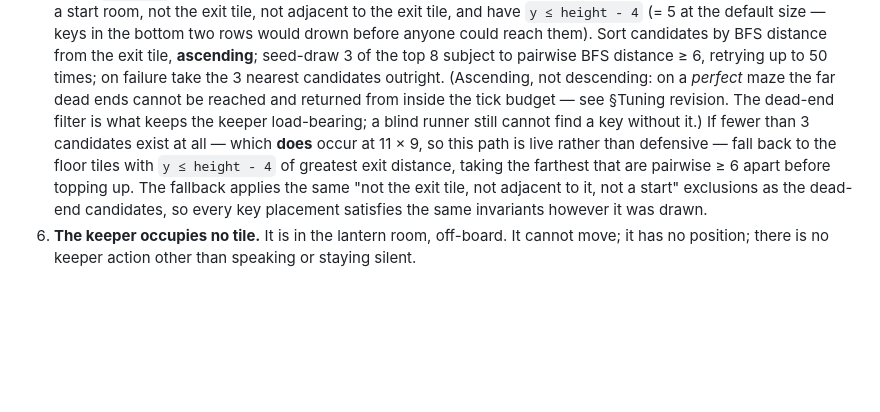
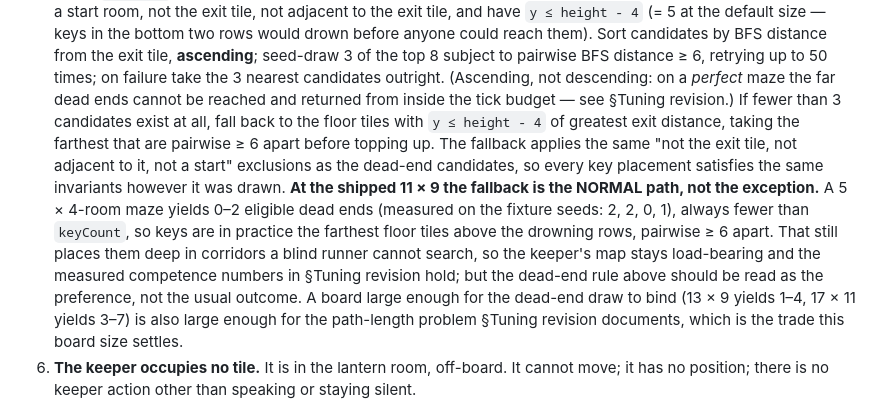
Before and after one commit to Metta-AI/cogame-lighthouse, a Markdown page: docs/plans/2026-08-22-lighthouse-design.md, the part around the change. GitHub-like rendering; blank space fills up the shorter version.

Commit message:
docs: say plainly that the key fallback is the normal path at 11x9
Measuring the dead-end pool for the earlier board proposal showed that a
5 x 4-room maze yields 0-2 eligible dead ends on the fixture seeds - always
fewer than keyCount - so §The game step 5's dead-end draw almost never
binds and the documented fallback is what actually places the keys. The
note said the fallback was merely 'live rather than defensive', which
understates it and would read as a discrepancy to anyone tracing the code.
Keys are still deep in corridors a blind runner cannot search, so the
keeper's map stays load-bearing; the rule is now stated as a preference
with the measured counts, and records that a board big enough for the
dead-end draw to bind is also big enough for the path-length problem the
tuning revision documents.

```diff
--- a/docs/plans/2026-08-22-lighthouse-design.md
+++ b/docs/plans/2026-08-22-lighthouse-design.md
@@ -87,13 +87,20 @@ pinned seed reproduces the episode bit-for-bit):
    **ascending**; seed-draw 3 of the top 8 subject to pairwise BFS distance ≥ 6, retrying up to 50
    times; on failure take the 3 nearest candidates outright. (Ascending, not descending: on a
    *perfect* maze the far dead ends cannot be reached and returned from inside the tick budget —
-   see §Tuning revision. The dead-end filter is what keeps the keeper load-bearing; a blind runner
-   still cannot find a key without it.) If fewer than 3 candidates exist at all — which **does**
-   occur at 11 × 9, so this path is live rather than defensive — fall back to the floor tiles with
-   `y ≤ height - 4` of greatest exit distance, taking the farthest that are pairwise ≥ 6 apart
-   before topping up. The fallback applies the same "not the exit tile, not adjacent to it, not a
-   start" exclusions as the dead-end candidates, so every key placement satisfies the same
+   see §Tuning revision.) If fewer than 3 candidates exist at all, fall back to the floor tiles
+   with `y ≤ height - 4` of greatest exit distance, taking the farthest that are pairwise ≥ 6
+   apart before topping up. The fallback applies the same "not the exit tile, not adjacent to it,
+   not a start" exclusions as the dead-end candidates, so every key placement satisfies the same
    invariants however it was drawn.
+   **At the shipped 11 × 9 the fallback is the NORMAL path, not the exception.** A 5 × 4-room maze
+   yields 0–2 eligible dead ends (measured on the fixture seeds: 2, 2, 0, 1), always fewer than
+   `keyCount`, so keys are in practice the farthest floor tiles above the drowning rows, pairwise
+   ≥ 6 apart. That still places them deep in corridors a blind runner cannot search, so the
+   keeper's map stays load-bearing and the measured competence numbers in §Tuning revision hold;
+   but the dead-end rule above should be read as the preference, not the usual outcome. A board
+   large enough for the dead-end draw to bind (13 × 9 yields 1–4, 17 × 11 yields 3–7) is also large
+   enough for the path-length problem §Tuning revision documents, which is the trade this board
+   size settles.
 6. **The keeper occupies no tile.** It is in the lantern room, off-board. It cannot move; it has
    no position; there is no keeper action other than speaking or staying silent.
 
```
